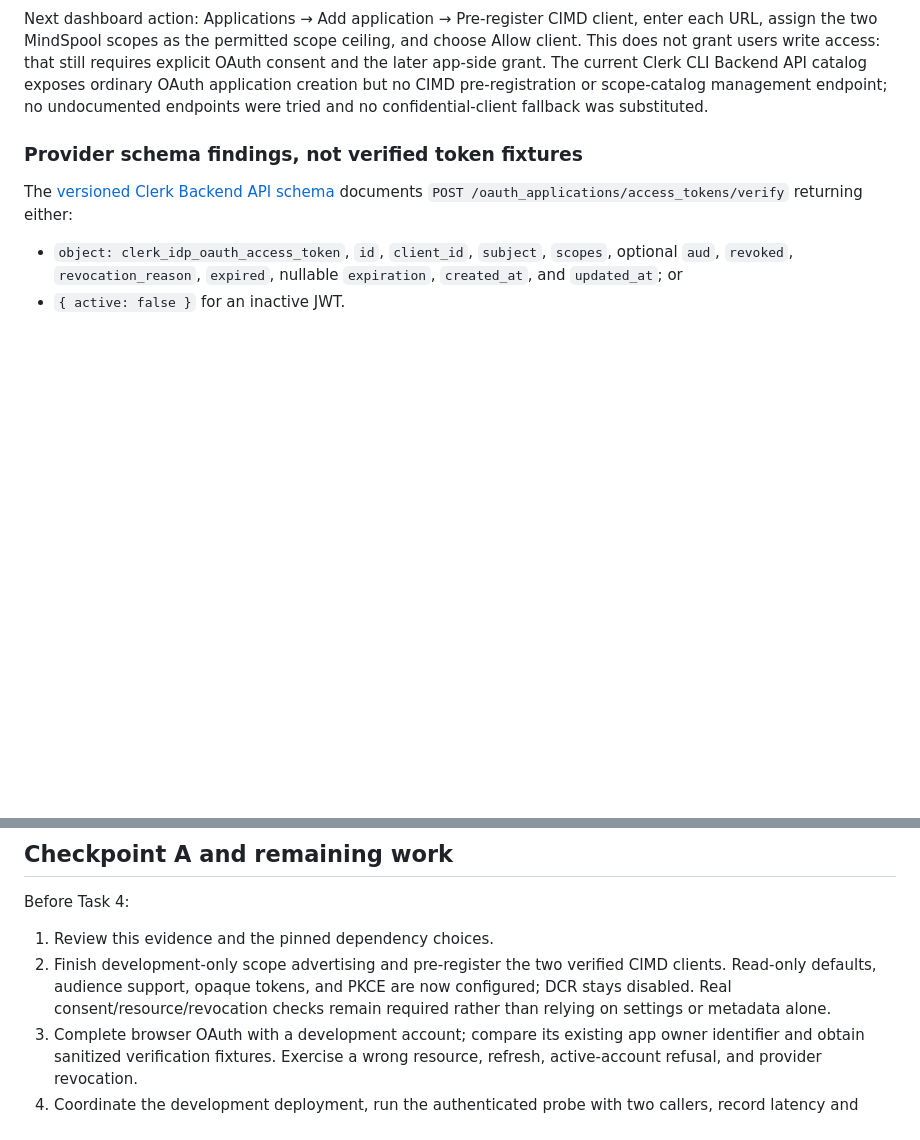
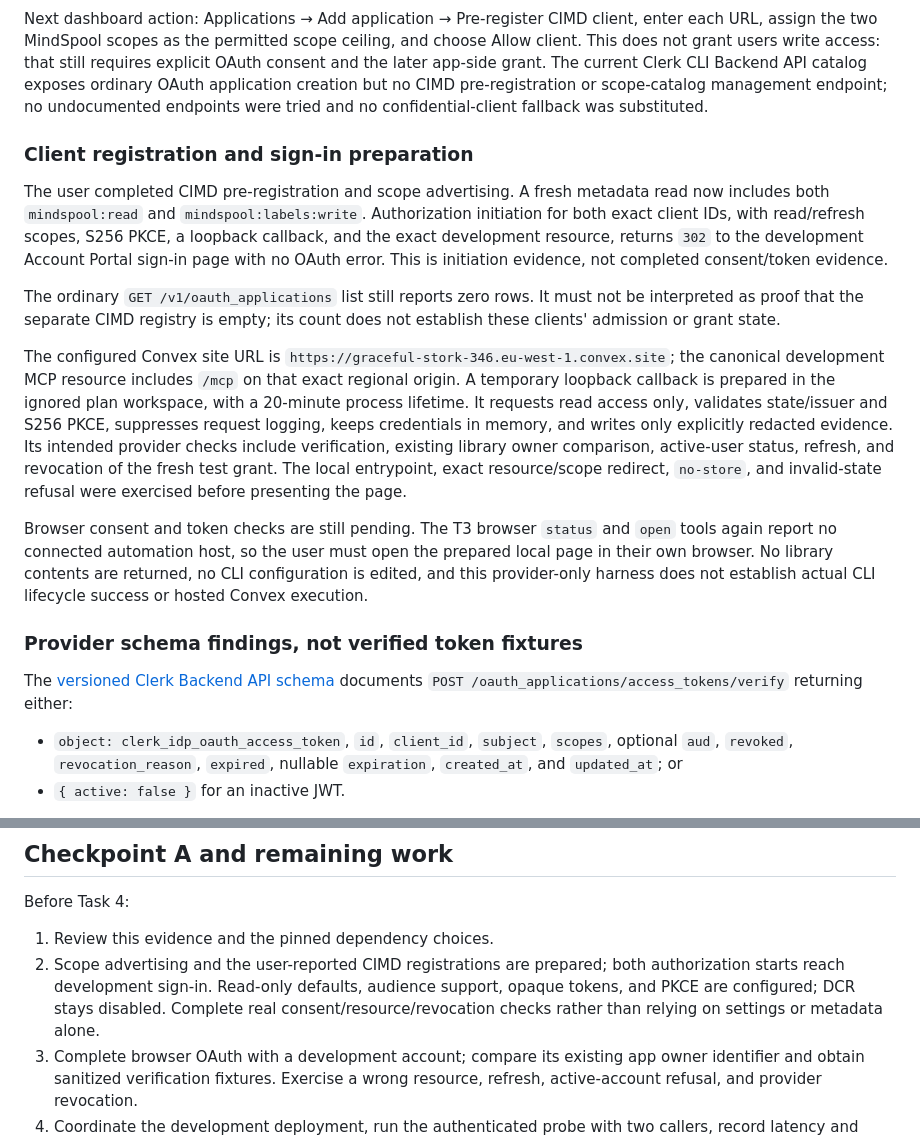
Before and after one commit to maruzek/mindspool, a Markdown page: docs/verification/mcp-access.md, 2 parts joined by grey strips. Rendered like a GitHub page; blank space fills up the shorter version.

Commit message:
docs: record CIMD discovery and prepare browser OAuth proof

```diff
--- a/docs/verification/mcp-access.md
+++ b/docs/verification/mcp-access.md
@@ -92,6 +92,36 @@ requires explicit OAuth consent and the later app-side grant. The current Clerk
 CLI Backend API catalog exposes ordinary OAuth application creation but no CIMD
 pre-registration or scope-catalog management endpoint; no undocumented endpoints
 were tried and no confidential-client fallback was substituted.
+
+### Client registration and sign-in preparation
+
+The user completed CIMD pre-registration and scope advertising. A fresh metadata
+read now includes both `mindspool:read` and `mindspool:labels:write`. Authorization
+initiation for both exact client IDs, with read/refresh scopes, S256 PKCE, a
+loopback callback, and the exact development resource, returns `302` to the
+development Account Portal sign-in page with no OAuth error. This is initiation
+evidence, not completed consent/token evidence.
+
+The ordinary `GET /v1/oauth_applications` list still reports zero rows. It must
+not be interpreted as proof that the separate CIMD registry is empty; its count
+does not establish these clients' admission or grant state.
+
+The configured Convex site URL is
+`https://graceful-stork-346.eu-west-1.convex.site`; the canonical development MCP
+resource includes `/mcp` on that exact regional origin. A temporary loopback
+callback is prepared in the ignored plan workspace, with a 20-minute process
+lifetime. It requests read access only, validates state/issuer and S256 PKCE,
+suppresses request logging, keeps credentials in memory, and writes only
+explicitly redacted evidence. Its intended provider checks include verification,
+existing library owner comparison, active-user status, refresh, and revocation of
+the fresh test grant. The local entrypoint, exact resource/scope redirect,
+`no-store`, and invalid-state refusal were exercised before presenting the page.
+
+Browser consent and token checks are still pending. The T3 browser `status` and
+`open` tools again report no connected automation host, so the user must open the
+prepared local page in their own browser. No library contents are returned, no
+CLI configuration is edited, and this provider-only harness does not establish
+actual CLI lifecycle success or hosted Convex execution.
 
 ### Provider schema findings, not verified token fixtures
 
@@ -195,10 +225,11 @@ request latency. These Task 3 runtime checks remain **blocked**.
 Before Task 4:
 
 1. Review this evidence and the pinned dependency choices.
-2. Finish development-only scope advertising and pre-register the two verified
-   CIMD clients. Read-only defaults, audience support, opaque tokens, and PKCE are
-   now configured; DCR stays disabled. Real consent/resource/revocation checks
-   remain required rather than relying on settings or metadata alone.
+2. Scope advertising and the user-reported CIMD registrations are prepared;
+   both authorization starts reach development sign-in. Read-only defaults,
+   audience support, opaque tokens, and PKCE are configured; DCR stays disabled.
+   Complete real consent/resource/revocation checks rather than relying on
+   settings or metadata alone.
 3. Complete browser OAuth with a development account; compare its existing app
    owner identifier and obtain sanitized verification fixtures. Exercise a wrong
    resource, refresh, active-account refusal, and provider revocation.
```
Also changed, not shown: docs/mcp.md (+14 -5 lines), tasks/todo.md (+5 -1 lines).
